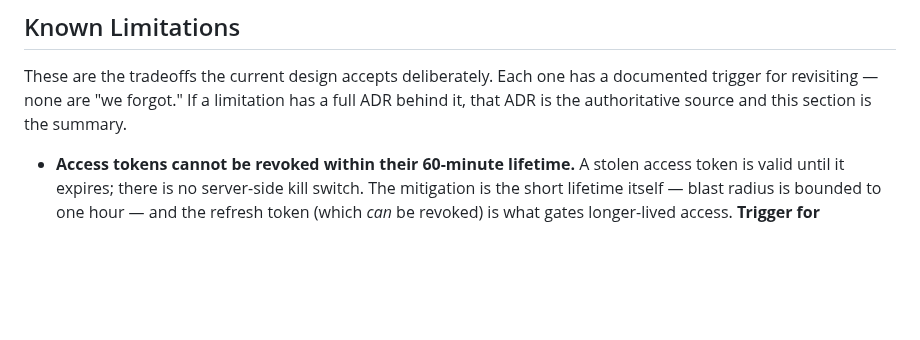
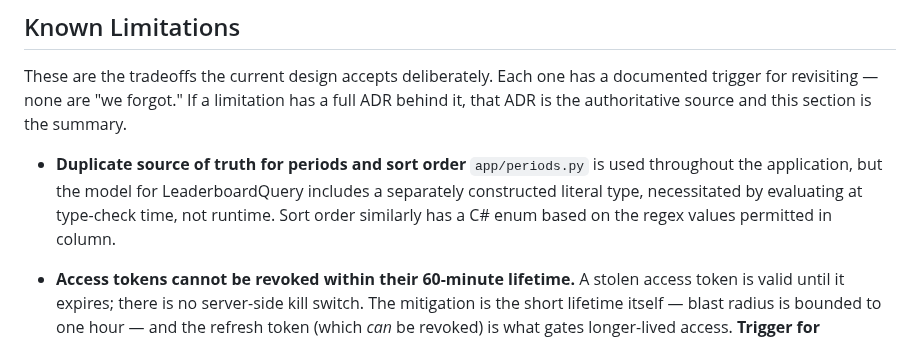
Before and after one commit to EricMay256/HighScoreServer, a Markdown page: README.md, the part around the change. GitHub-like rendering; blank space fills up the shorter version.

Commit message:
Add duplicate sources of truth to known limitations

```diff
--- a/README.md
+++ b/README.md
@@ -608,6 +608,10 @@ a documented trigger for revisiting — none are "we forgot." If a limitation
 has a full ADR behind it, that ADR is the authoritative source and this
 section is the summary.
 
+- **Duplicate source of truth for periods and sort order** `app/periods.py` is used throughout
+  the application, but the model for LeaderboardQuery includes a separately
+  constructed literal type, necessitated by evaluating at type-check time, not runtime.
+  Sort order similarly has a C# enum based on the regex values permitted in column.
 - **Access tokens cannot be revoked within their 60-minute lifetime.** A stolen
   access token is valid until it expires; there is no server-side kill switch.
   The mitigation is the short lifetime itself — blast radius is bounded to one
```
